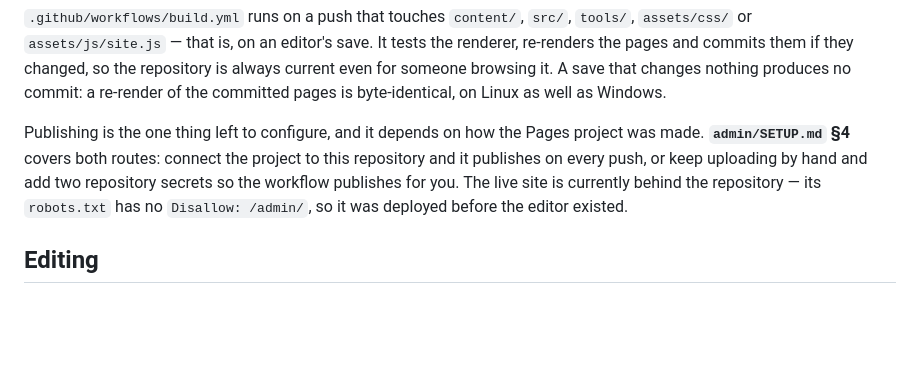
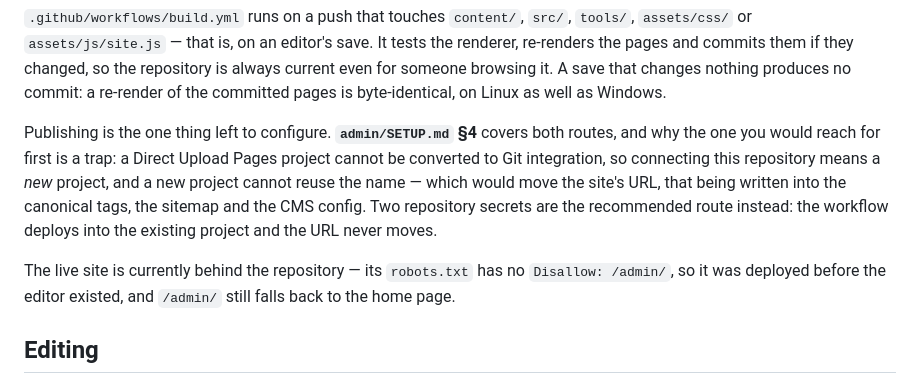
Before and after one commit to bascurtiz/msst-guide, a Markdown page: README.md, the part around the change. Drawn GitHub-style; blank space fills up the shorter version.

```diff
--- a/README.md
+++ b/README.md
@@ -313,12 +313,17 @@ the repository is always current even for someone browsing it. A save that
 changes nothing produces no commit: a re-render of the committed pages is
 byte-identical, on Linux as well as Windows.
 
-Publishing is the one thing left to configure, and it depends on how the Pages
-project was made. **`admin/SETUP.md` §4** covers both routes: connect the project
-to this repository and it publishes on every push, or keep uploading by hand and
-add two repository secrets so the workflow publishes for you. The live site is
-currently behind the repository — its `robots.txt` has no `Disallow: /admin/`,
-so it was deployed before the editor existed.
+Publishing is the one thing left to configure. **`admin/SETUP.md` §4** covers
+both routes, and why the one you would reach for first is a trap: a Direct Upload
+Pages project cannot be converted to Git integration, so connecting this
+repository means a *new* project, and a new project cannot reuse the name — which
+would move the site's URL, that being written into the canonical tags, the
+sitemap and the CMS config. Two repository secrets are the recommended route
+instead: the workflow deploys into the existing project and the URL never moves.
+
+The live site is currently behind the repository — its `robots.txt` has no
+`Disallow: /admin/`, so it was deployed before the editor existed, and `/admin/`
+still falls back to the home page.
 
 ## Editing
 
```
Also changed, not shown: admin/SETUP.md (+117 -42 lines).
